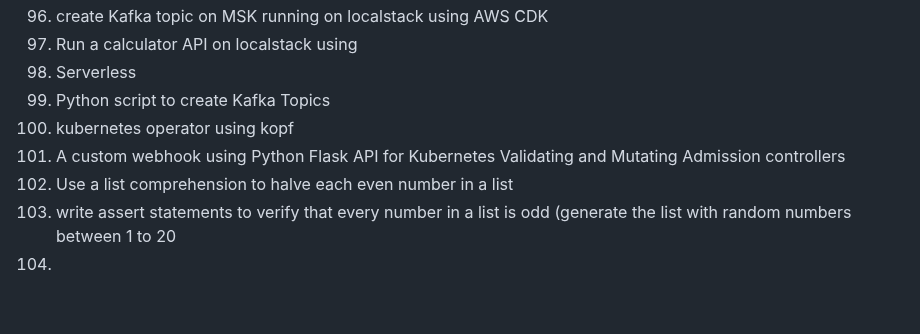
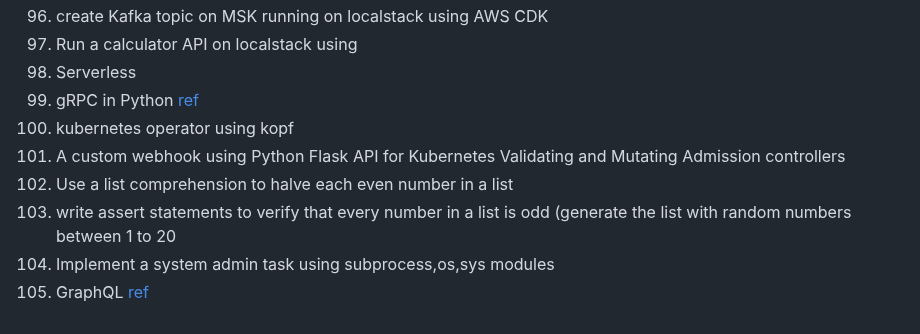
Before and after one commit to govindarajanv/golang-python, a Markdown page: python/exercises.md, the part around the change. GitHub-like rendering; blank space fills up the shorter version.

```diff
--- a/python/exercises.md
+++ b/python/exercises.md
@@ -96,10 +96,10 @@
 92. create Kafka topic on MSK running on localstack using AWS CDK
 93. Run a calculator API on localstack using
   1. Serverless
-94. Python script to create Kafka Topics
+94. gRPC in Python [ref](https://www.velotio.com/engineering-blog/grpc-implementation-using-python)
 95. kubernetes operator using kopf
 96. A custom webhook using Python Flask API for Kubernetes Validating and Mutating Admission controllers
 97. Use a list comprehension to halve each even number in a list
 98. write assert statements to verify that every number in a list is odd (generate the list with random numbers between 1 to 20
-99.
-100.
+99. Implement a system admin task using subprocess,os,sys modules
+100. GraphQL [ref](https://www.apollographql.com/blog/graphql/python/complete-api-guide/)
```
